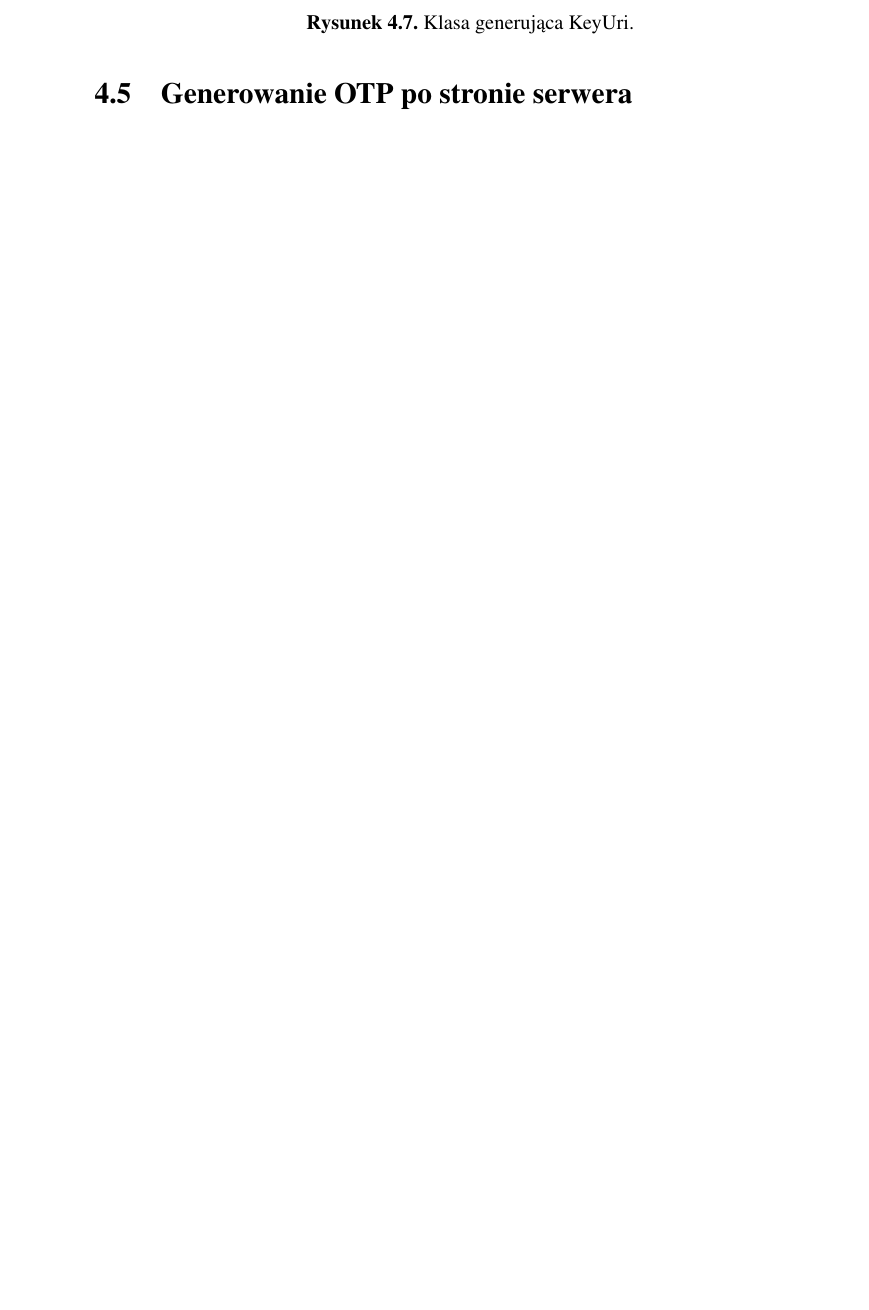
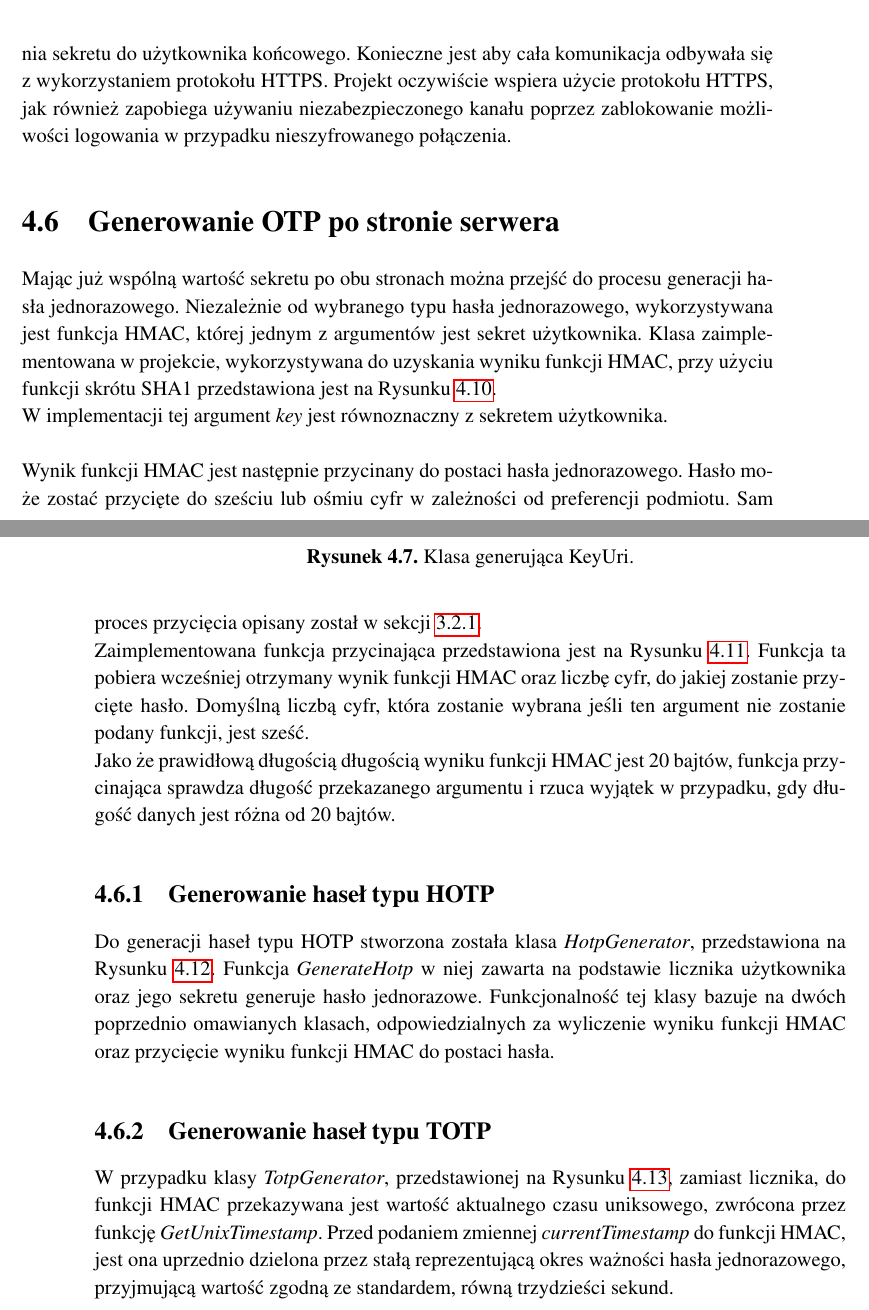
Before and after one commit to matishadow/PicnicAuthThesis, a LaTeX thesis (PicnicAuthThesis.tex, which reads content/chapters/chapter5-project.tex): part of page 43 of 58 before the commit and two parts of pages 42 and 43 of 58 after it, the two joined at a grey line, cut at the place of the change, the shorter picture padded with empty space. Compiled offline with pdfLaTeX.

Commit message:
add api generation

```diff
--- a/content/chapters/chapter5-project.tex
+++ b/content/chapters/chapter5-project.tex
@@ -233,26 +236,55 @@ Przykładowe kody QR o typach HOTP oraz TOTP znajdują się odpowiednio na Rysun
 	\caption{Kod QR umożliwiający generację haseł typu TOTP.}
     \label{qr-totp}
 \end{figure}
+Niezwykle ważne jest tutaj bezpieczeństwo samego kanału przekazywania sekretu do użytkownika końcowego.
+Konieczne jest aby cała komunikacja odbywała się z wykorzystaniem protokołu HTTPS.
+Projekt oczywiście wspiera użycie protokołu HTTPS, jak również zapobiega używaniu niezabezpieczonego kanału
+poprzez zablokowanie możliwości logowania w przypadku nieszyfrowanego połączenia.
 
 \section{Generowanie OTP po stronie serwera}
+Mając już wspólną wartość sekretu po obu stronach można przejść do procesu generacji hasła jednorazowego.
+Niezależnie od wybranego typu hasła jednorazowego, wykorzystywana jest funkcja HMAC, której jednym z argumentów
+jest sekret użytkownika. Klasa zaimplementowana w projekcie, wykorzystywana do uzyskania wyniku funkcji HMAC,
+przy użyciu funkcji skrótu SHA1 przedstawiona jest na Rysunku \ref{code-hmac}. \\
+W implementacji tej argument \textit{key} jest równoznaczny z sekretem użytkownika.
 \begin{figure}[t]
     \centering
 	\includegraphics[width=\textwidth]{content/images/code-hmac}
     \caption{Klasa generująca HMAC.}
     \label{code-hmac}
-\end{figure}
+\end{figure} \\ \\
+Wynik funkcji HMAC jest następnie przycinany do postaci hasła jednorazowego.
+Hasło może zostać przycięte do sześciu lub ośmiu cyfr w zależności od preferencji podmiotu.
+Sam proces przycięcia opisany został w sekcji \ref{truncate}. \\
+Zaimplementowana funkcja przycinająca przedstawiona jest na Rysunku \ref{code-truncator}.
+Funkcja ta pobiera wcześniej otrzymany wynik funkcji HMAC oraz liczbę cyfr, do jakiej zostanie przycięte hasło.
+Domyślną liczbą cyfr, która zostanie wybrana jeśli ten argument nie zostanie podany funkcji, jest sześć. \\
+Jako że prawidłową długością długością wyniku funkcji HMAC jest 20 bajtów, funkcja przycinająca sprawdza
+długość przekazanego argumentu i rzuca wyjątek w przypadku, gdy długość danych jest różna od 20 bajtów.
 \begin{figure}[t]
     \centering
 	\includegraphics[width=\textwidth]{content/images/code-truncator}
     \caption{Klasa odpowiedzialna za przycięcie wyniku HMAC do postaci hasła.}
     \label{code-truncator}
 \end{figure}
+
+\subsection{Generowanie haseł typu HOTP}
+Do generacji haseł typu HOTP stworzona została klasa \textit{HotpGenerator}, przedstawiona na Rysunku \ref{code-hotp}.
+Funkcja \textit{GenerateHotp} w niej zawarta na podstawie licznika użytkownika oraz jego sekretu generuje hasło jednorazowe.
+Funkcjonalność tej klasy bazuje na dwóch poprzednio omawianych klasach, odpowiedzialnych za wyliczenie wyniku funkcji HMAC oraz
+przycięcie wyniku funkcji HMAC do postaci hasła.
 \begin{figure}[t]
     \centering
 	\includegraphics[width=\textwidth]{content/images/code-hotpgenerator}
     \caption{Klasa generująca hasło jednorazowe oparte o licznik.}
     \label{code-hotp}
 \end{figure}
+
+\subsection{Generowanie haseł typu TOTP}
+W przypadku klasy \textit{TotpGenerator}, przedstawionej na Rysunku \ref{code-totp}, zamiast licznika, do funkcji HMAC
+przekazywana jest wartość aktualnego czasu uniksowego, zwrócona przez funkcję \textit{GetUnixTimestamp}.
+Przed podaniem zmiennej \textit{currentTimestamp} do funkcji HMAC, jest ona uprzednio dzielona przez stałą
+reprezentującą okres ważności hasła jednorazowego, przyjmującą wartość zgodną ze standardem, równą trzydzieści sekund.
 \begin{figure}[t]
     \centering
 	\includegraphics[width=\textwidth]{content/images/code-totpgenerator}
```
Also changed, not shown: content/chapters/chapter3-crypto-in-practice.tex (+1 -1 lines), content/chapters/chapter5-project.tex (4 more changed lines).
